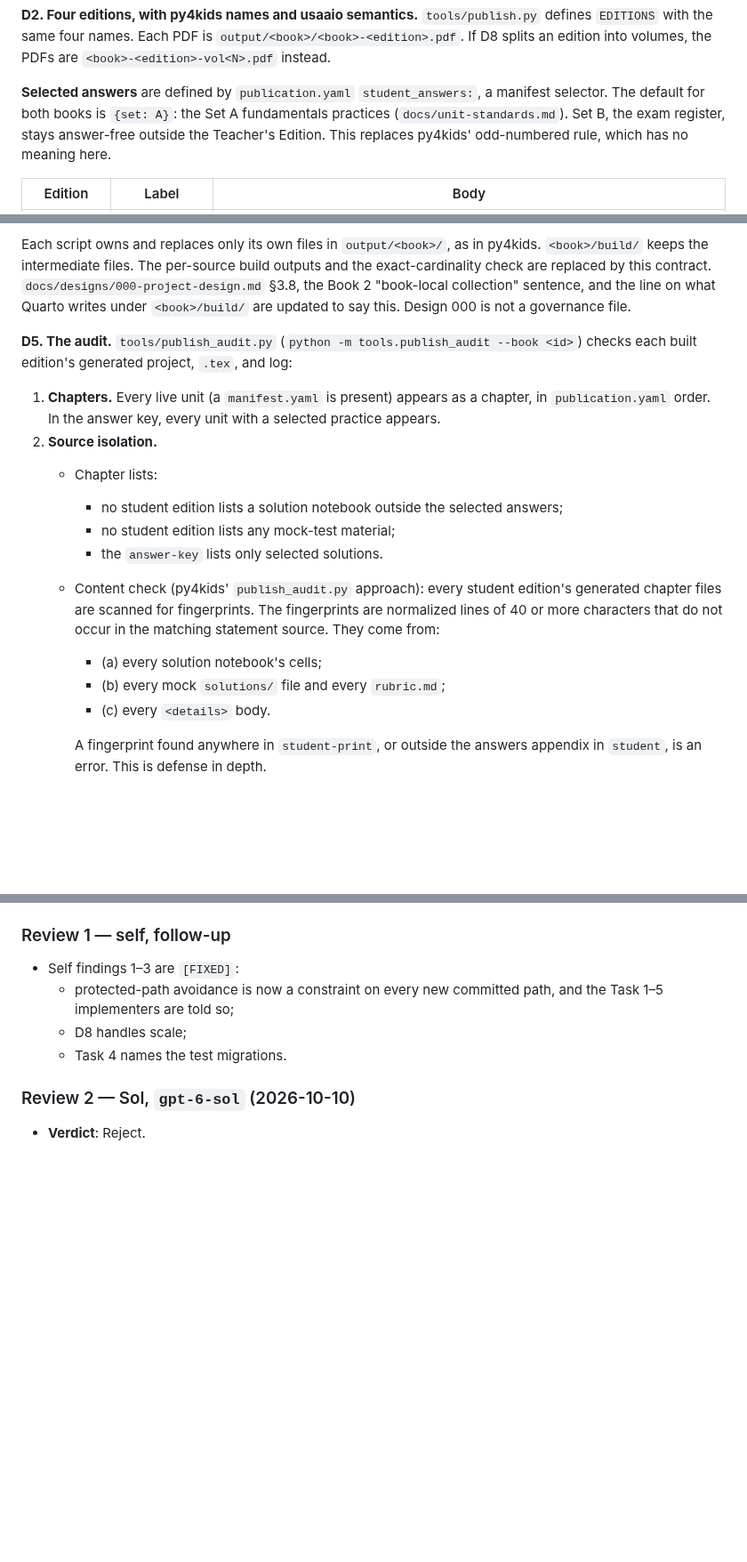
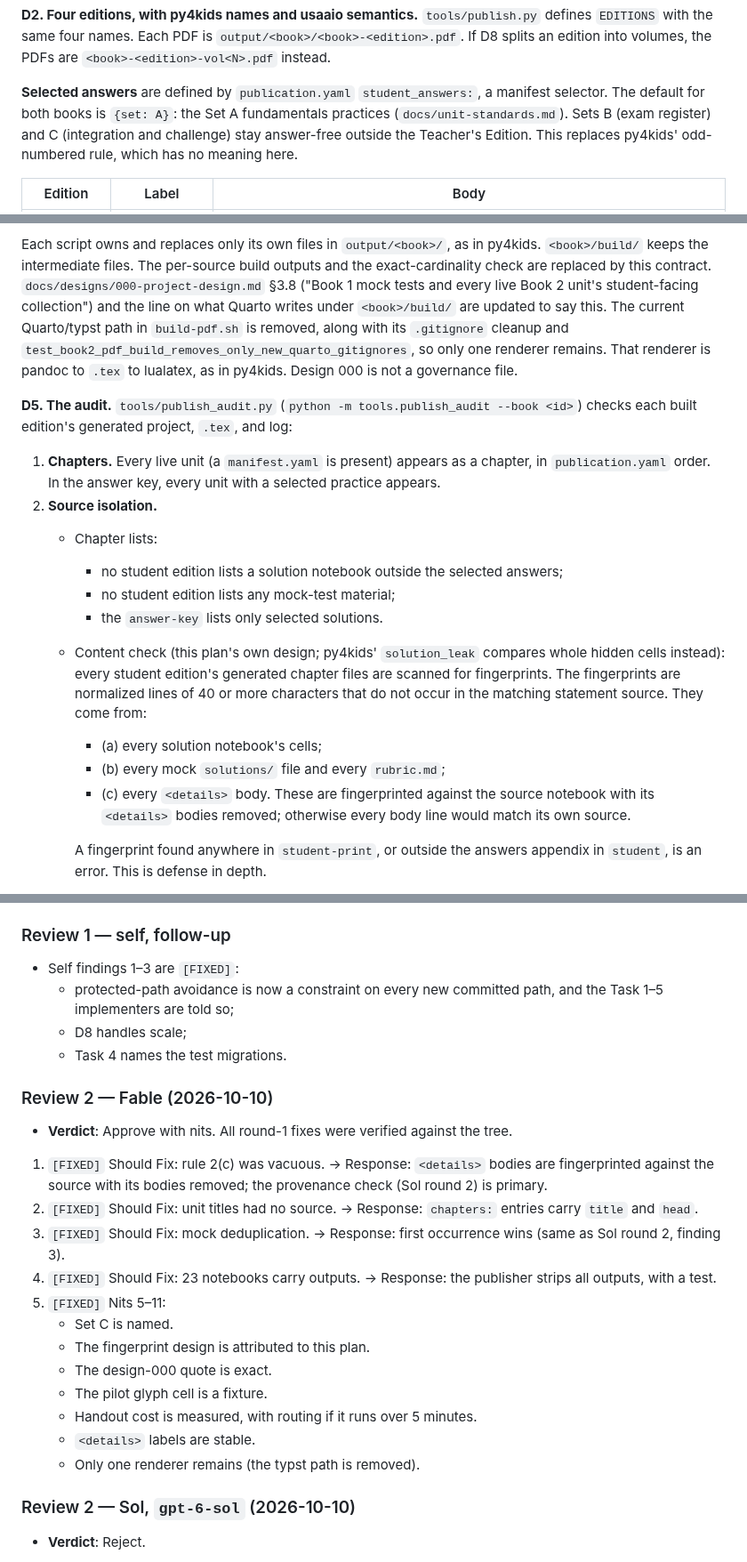
Before and after one commit to weiboz0/usaaio, a Markdown page: docs/plans/030-book-editions.md, 3 parts joined by grey strips. Shown at 89% size. Rendered like a GitHub page; blank space fills up the shorter version.

Commit message:
Plan 030: round-2 fable fixes
Co-Authored-By: Claude Opus 5.5 <noreply@anthropic.com>
Claude-Session: https://claude.ai/code/session_01S2mvWmLTAksLKrrRGHChwp

```diff
--- a/docs/plans/030-book-editions.md
+++ b/docs/plans/030-book-editions.md
@@ -46,7 +46,7 @@ If D8 splits an edition into volumes, the PDFs are `<book>-<edition>-vol<N>.pdf`
 
 **Selected answers** are defined by `publication.yaml` `student_answers:`, a manifest selector.
 The default for both books is `{set: A}`: the Set A fundamentals practices (`docs/unit-standards.md`).
-Set B, the exam register, stays answer-free outside the Teacher's Edition.
+Sets B (exam register) and C (integration and challenge) stay answer-free outside the Teacher's Edition.
 This replaces py4kids' odd-numbered rule, which has no meaning here.
 
 | Edition | Label | Body |
@@ -99,7 +101,8 @@ It compiles through lualatex with a kept log, as py4kids does, and writes:
 Each script owns and replaces only its own files in `output/<book>/`, as in py4kids.
 `<book>/build/` keeps the intermediate files.
 The per-source build outputs and the exact-cardinality check are replaced by this contract.
-`docs/designs/000-project-design.md` §3.8, the Book 2 "book-local collection" sentence, and the line on what Quarto writes under `<book>/build/` are updated to say this.
+`docs/designs/000-project-design.md` §3.8 ("Book 1 mock tests and every live Book 2 unit's student-facing collection") and the line on what Quarto writes under `<book>/build/` are updated to say this.
+The current Quarto/typst path in `build-pdf.sh` is removed, along with its `.gitignore` cleanup and `test_book2_pdf_build_removes_only_new_quarto_gitignores`, so only one renderer remains. That renderer is pandoc to `.tex` to lualatex, as in py4kids.
 Design 000 is not a governance file.
 
 **D5. The audit.**
@@ -111,10 +114,10 @@ Design 000 is not a governance file.
      - no student edition lists a solution notebook outside the selected answers;
      - no student edition lists any mock-test material;
      - the `answer-key` lists only selected solutions.
-   - Content check (py4kids' `publish_audit.py` approach): every student edition's generated chapter files are scanned for fingerprints. The fingerprints are normalized lines of 40 or more characters that do not occur in the matching statement source. They come from:
+   - Content check (this plan's own design; py4kids' `solution_leak` compares whole hidden cells instead): every student edition's generated chapter files are scanned for fingerprints. The fingerprints are normalized lines of 40 or more characters that do not occur in the matching statement source. They come from:
      - (a) every solution notebook's cells;
      - (b) every mock `solutions/` file and every `rubric.md`;
-     - (c) every `<details>` body.
+     - (c) every `<details>` body. These are fingerprinted against the source notebook with its `<details>` bodies removed; otherwise every body line would match its own source.
 
      A fingerprint found anywhere in `student-print`, or outside the answers appendix in `student`, is an error.
      This is defense in depth.
@@ -269,6 +272,21 @@ Roster: 3-way (`[self]` / `[sol]` / `[fable]`).
   - D8 handles scale;
   - Task 4 names the test migrations.
 
+### Review 2 — Fable (2026-10-10)
+- **Verdict**: Approve with nits. All round-1 fixes were verified against the tree.
+1. `[FIXED]` Should Fix: rule 2(c) was vacuous. → Response: `<details>` bodies are fingerprinted against the source with its bodies removed; the provenance check (Sol round 2) is primary.
+2. `[FIXED]` Should Fix: unit titles had no source. → Response: `chapters:` entries carry `title` and `head`.
+3. `[FIXED]` Should Fix: mock deduplication. → Response: first occurrence wins (same as Sol round 2, finding 3).
+4. `[FIXED]` Should Fix: 23 notebooks carry outputs. → Response: the publisher strips all outputs, with a test.
+5. `[FIXED]` Nits 5–11:
+   - Set C is named.
+   - The fingerprint design is attributed to this plan.
+   - The design-000 quote is exact.
+   - The pilot glyph cell is a fixture.
+   - Handout cost is measured, with routing if it runs over 5 minutes.
+   - `<details>` labels are stable.
+   - Only one renderer remains (the typst path is removed).
+
 ### Review 2 — Sol, `gpt-6-sol` (2026-10-10)
 - **Verdict**: Reject.
 1. `[FIXED]` Must Fix: content edits never re-render the editions. → Response: D6 adds a unit-scoped edition check (`build-book.sh --units`) that renders and audits all four editions for exactly the changed units on every run that touches them.
```
Also changed, not shown: other parts of docs/plans/030-book-editions.md (+4 -2 lines).
